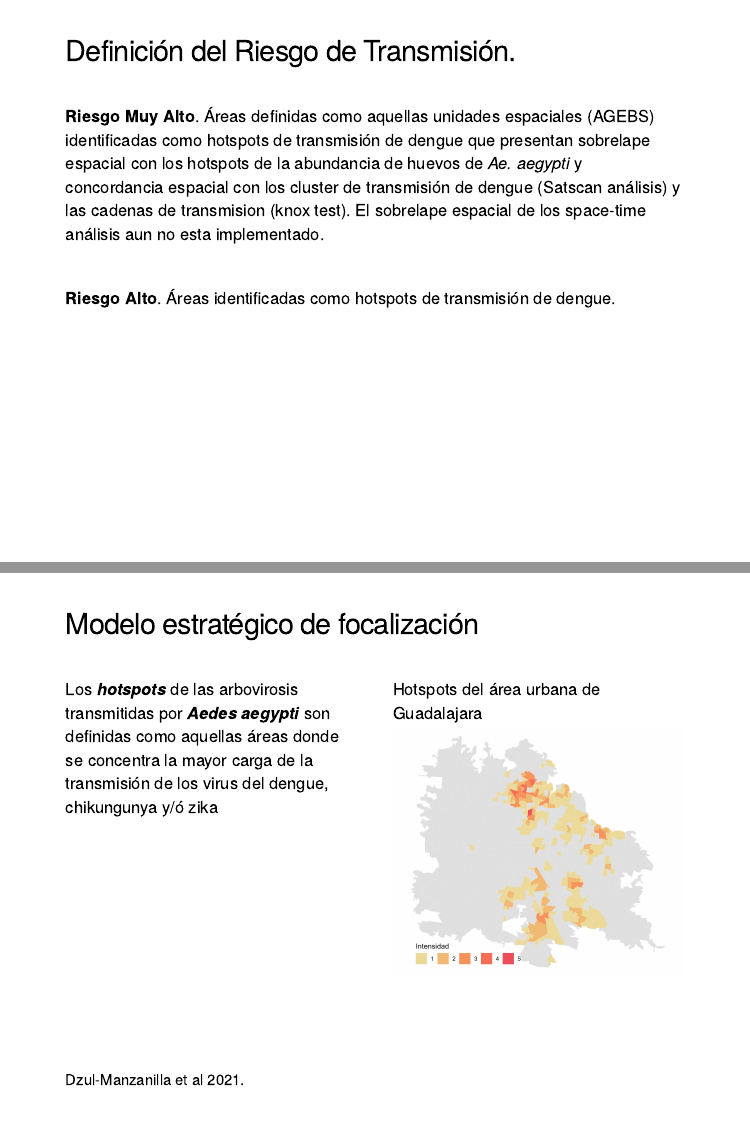
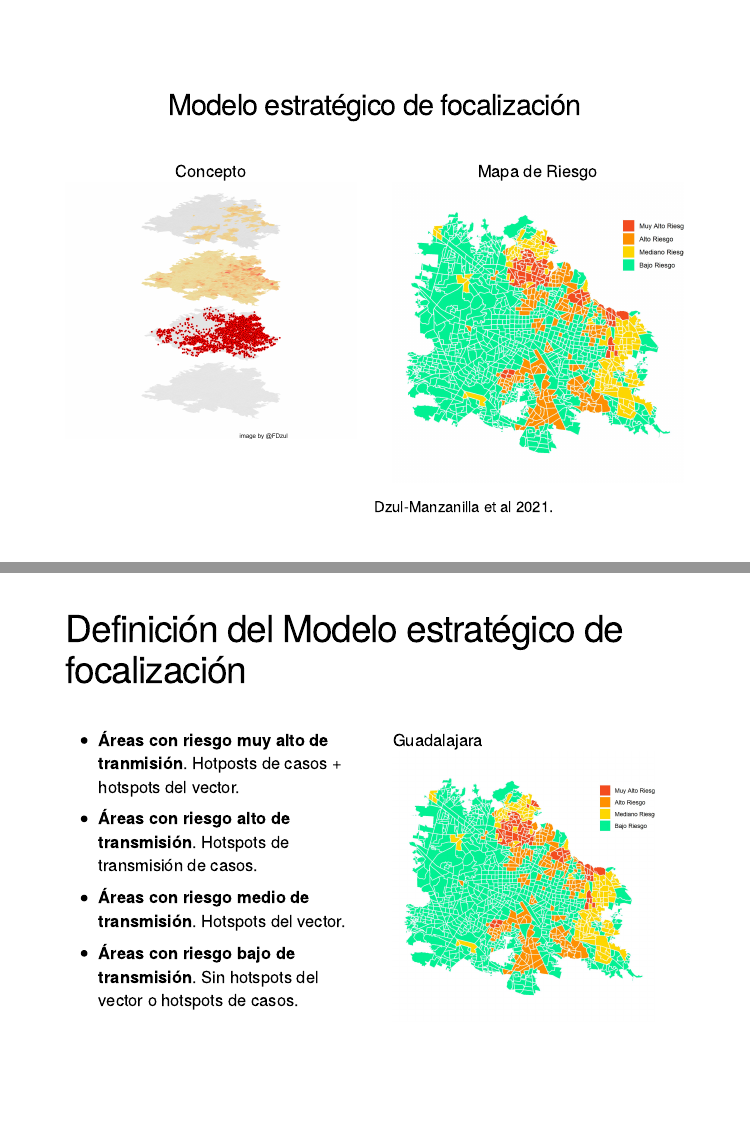
Before and after one commit to fdzul/den_hotspots_veracruz_2021-12, an R Markdown document (index.Rmd): pages 14 and 15 of 17 before the commit and pages 14 and 15 of 16 after it, joined at a grey line. The pictures show the slides in the output file index.html that the author committed with the source; the slides are laid out offline by our stand-in for remark.js, each with all of its steps uncovered, in fonts that may differ from those the slides ask for, and without slide numbers, shadows or browser add-ons; a font, style sheet, LaTeX package, included part or bibliography that could not be used is replaced or left out; library style sheets and scripts come from the installed R packages.

Commit message:
This commit update the talk

```diff
--- a/index.Rmd
+++ b/index.Rmd
@@ -429,36 +428,19 @@ son las áreas o las unidades espaciales con valores altos de $\color{#2ECC40}G_
 
 
 ---
-
-### Definición del Riesgo de Transmisión.
-
-&nbsp;
-
-
-.bg-washed-red.b--dark-red.ba.bw2.br3.shadow-5.ph4.mt5[
-**Riesgo Muy Alto**. Áreas definidas como aquellas unidades espaciales (AGEBS) identificadas como hotspots de transmisión de dengue que presentan sobrelape espacial con los hotspots de la abundancia de huevos de *Ae. aegypti* y concordancia espacial con los cluster de transmisión de dengue (Satscan análisis) y las cadenas de transmision (knox test). El sobrelape espacial de los space-time análisis aun no esta implementado.
-]
-
-&nbsp;
-
-.bg-salmon.b--orange.ba.bw2.br3.shadow-5.ph4.mt5[
-**Riesgo Alto**. Áreas identificadas como hotspots de transmisión de dengue.
-]
-
-
----
+class: center, middle
 ### Modelo estratégico de focalización
 
 &nbsp;
 
 .pull-left[
-
-.large[.justify-left[.blue[Los ***hotspots*** de las arbovirosis transmitidas por ***Aedes aegypti*** son definidas como aquellas áreas donde se concentra la mayor carga de la transmisión de los virus del dengue, chikungunya y/ó zika]]]
+.blue[Concepto]
+<img src = "figs/stacked_maps_cases.jpg">
 
 ]
 .pull-right[
-.blue[Hotspots del área urbana de Guadalajara]
-<img src = "figs/intensity_cases_guadalajara.jpg" width="500">
+.blue[Mapa de Riesgo]
+<img src = "figs/map_risk_guadalajara.jpg">
 ]
 
 
```
Also changed, not shown: index.html, index.Rmd (14 more changed lines).
